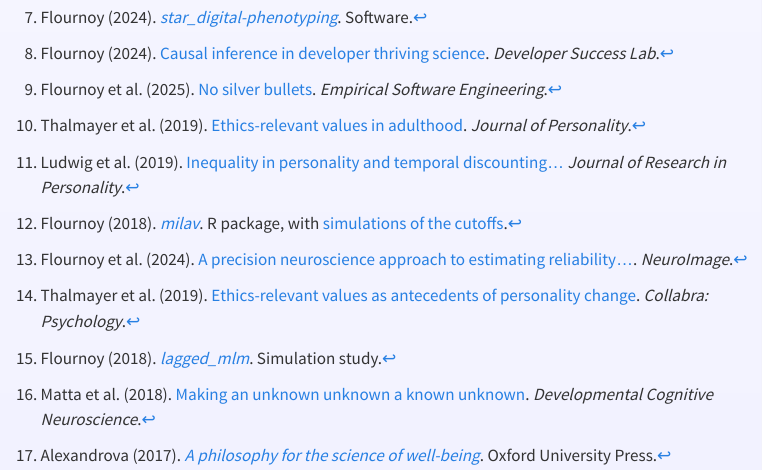
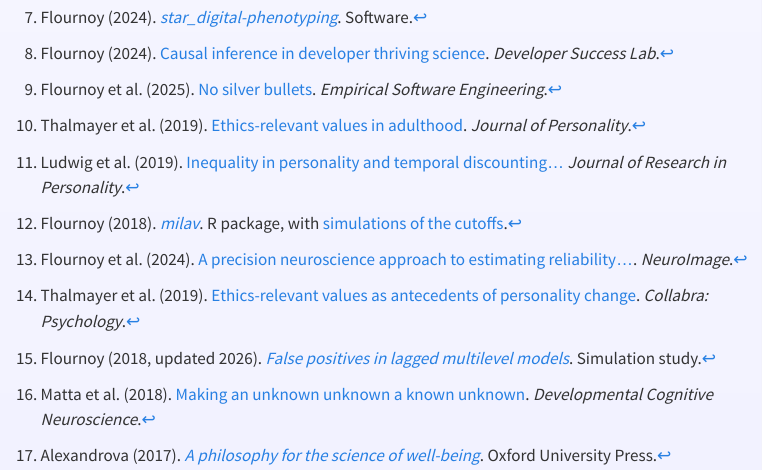
Before and after one commit to jflournoy/jflournoy.github.io, a Quarto document (index.qmd): the page in a window 1100 px wide, from 1850 px down. Rendered offline with R 4.5, knitr and Pandoc in place of Quarto, with nearby package versions; menus at the side of the page are left out.

Commit message:
link the lagged multilevel model simulation from the ri-clpm tutorial and the homepage, under its new title

```diff
--- a/index.qmd
+++ b/index.qmd
@@ -89,7 +89,7 @@ I strive to be effective through this intimate dialogue between our numeric appr
 
 [^thalmayer2019-collabra]: Thalmayer et al. (2019). [Ethics-relevant values as antecedents of personality change](https://doi.org/10.1525/collabra.244). *Collabra: Psychology*.
 
-[^lagged-mlm]: Flournoy (2018). [*lagged_mlm*](https://johnflournoy.science/lagged_mlm/ar_stuff.html). Simulation study.
+[^lagged-mlm]: Flournoy (2018, updated 2026). [*False positives in lagged multilevel models*](https://johnflournoy.science/lagged_mlm/). Simulation study.
 
 [^matta2018]: Matta et al. (2018). [Making an unknown unknown a known unknown](https://doi.org/10.1016/j.dcn.2017.10.001). *Developmental Cognitive Neuroscience*.
 
```
Also changed, not shown: riclpm-lavaan-demo.qmd (+2 -0 lines), 3 other files.
